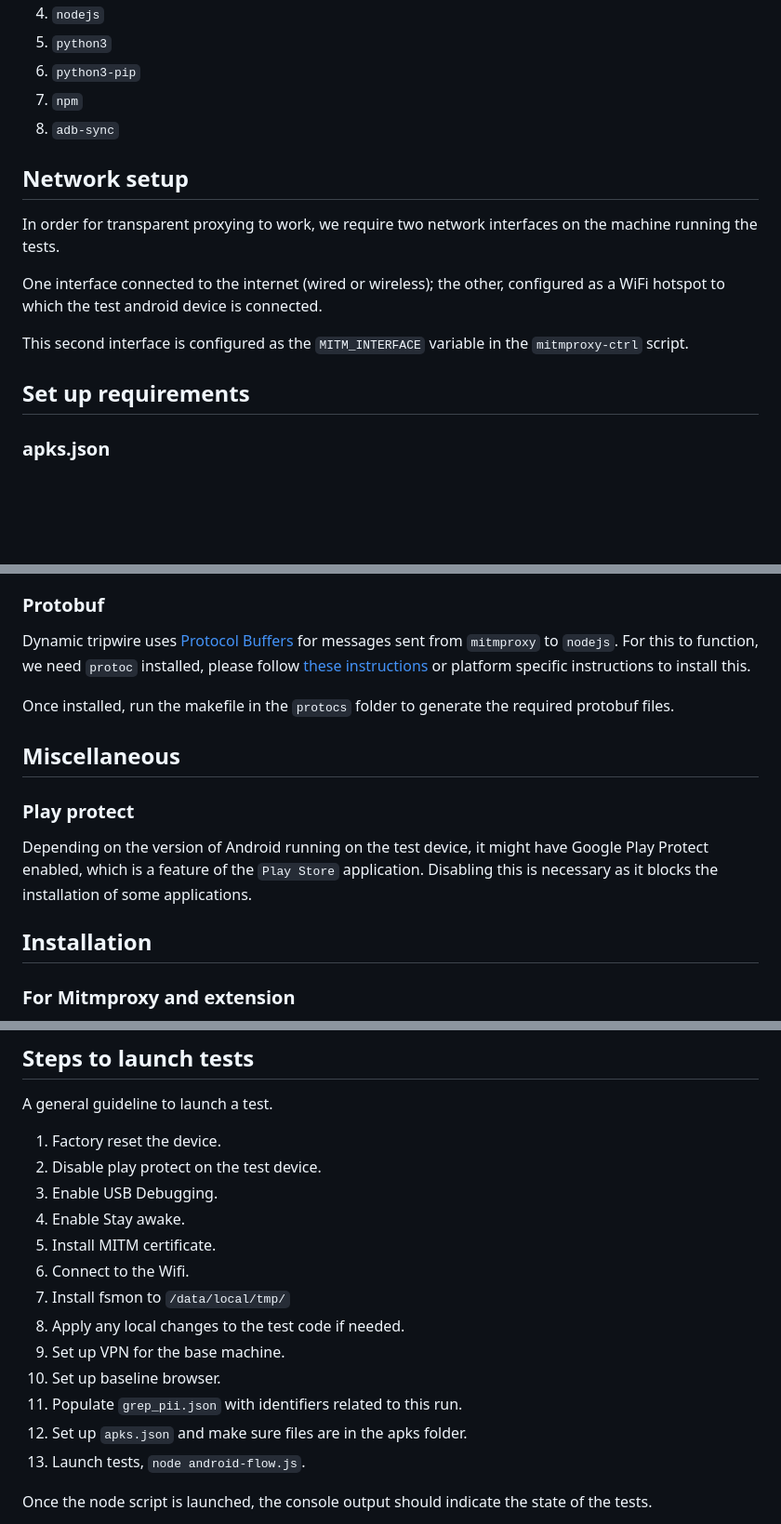
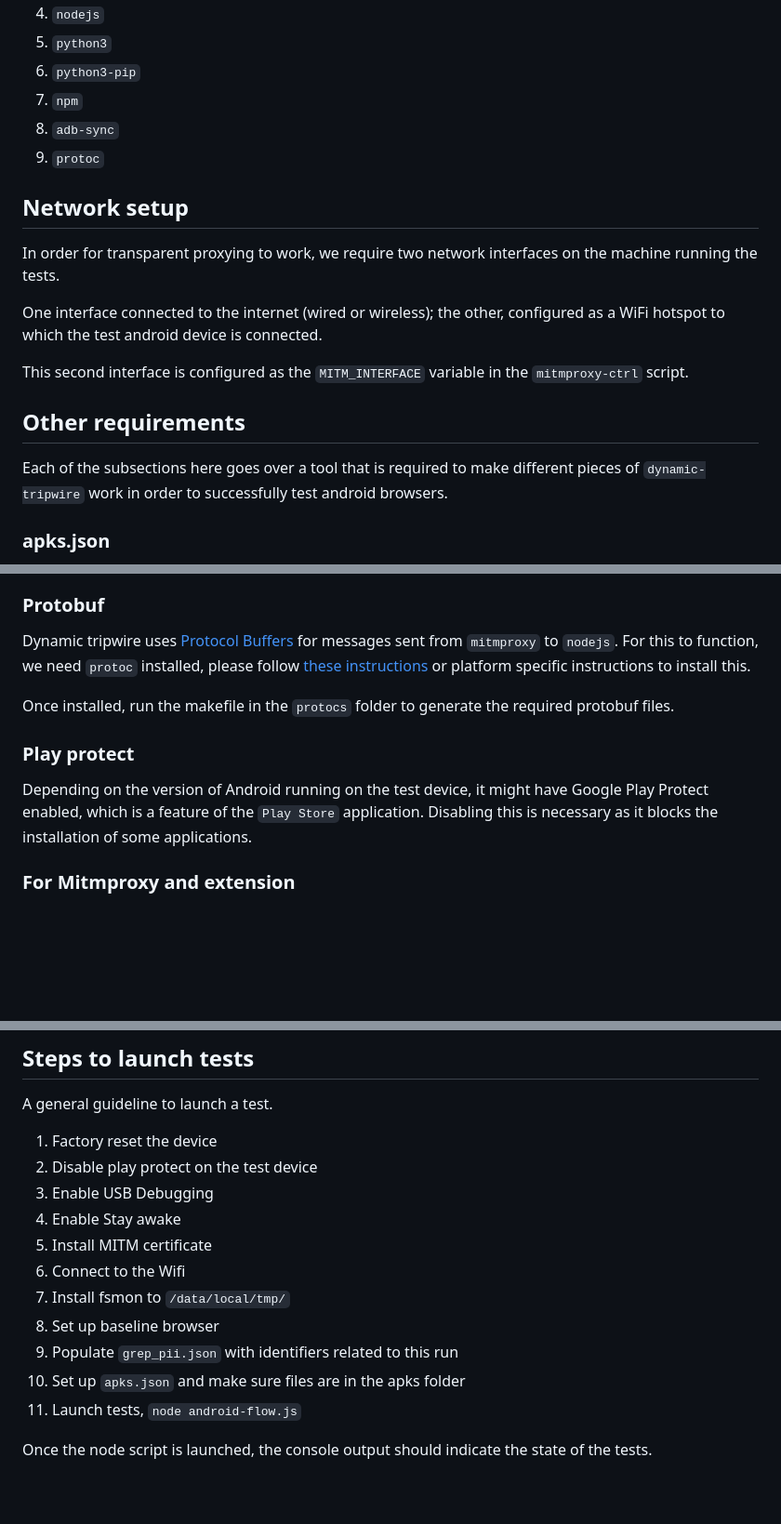
Before and after one commit to amoghbl1/dynamic-tripwire, a Markdown page: README.md, 3 parts joined by grey strips. Shown: that part at 93% size. GitHub-like rendering; blank space fills up the shorter version.

Commit message:
Change readme structure

```diff
--- a/README.md
+++ b/README.md
@@ -22,6 +22,7 @@ well as other glue required to perform tests.
 6. `python3-pip`
 7. `npm`
 8. `adb-sync`
+9. `protoc`
 
 ## Network setup
 
@@ -34,7 +35,10 @@ configured as a WiFi hotspot to which the test android device is connected.
 This second interface is configured as the `MITM_INTERFACE` variable in the
 `mitmproxy-ctrl` script.
 
-## Set up requirements
+## Other requirements
+
+Each of the subsections here goes over a tool that is required to make different pieces of `dynamic-tripwire` work in order to successfully test android browsers.
+
 ### apks.json
 
 Each browser to be tested is supplied to `android-flow.js` as an [Android Package file](https://en.wikipedia.org/wiki/Apk_(file_format)).
@@ -79,13 +83,11 @@ or platform specific instructions to install this.
 Once installed, run the makefile in the `protocs` folder to generate the
 required protobuf files.
 
-## Miscellaneous
 ### Play protect
 Depending on the version of Android running on the test device, it might have
 Google Play Protect enabled, which is a feature of the `Play Store` application.
 Disabling this is necessary as it blocks the installation of some applications.
 
-## Installation
 ### For Mitmproxy and extension
 1. Install aforementioned requirements.
 2. Setup mobile device to use the base machine's hotspot, which is mitm'd.
@@ -103,19 +105,17 @@ This is required to generate the necessary protobuf files.
 ## Steps to launch tests
 A general guideline to launch a test.
 
-1. Factory reset the device.
-2. Disable play protect on the test device.
-3. Enable USB Debugging.
-4. Enable Stay awake.
-5. Install MITM certificate.
-6. Connect to the Wifi.
+1. Factory reset the device
+2. Disable play protect on the test device
+3. Enable USB Debugging
+4. Enable Stay awake
+5. Install MITM certificate
+6. Connect to the Wifi
 7. Install fsmon to `/data/local/tmp/`
-8. Apply any local changes to the test code if needed.
-9. Set up VPN for the base machine.
-10. Set up baseline browser.
-11. Populate `grep_pii.json` with identifiers related to this run.
-12. Set up `apks.json` and make sure files are in the apks folder.
-13. Launch tests, `node android-flow.js`.
+8. Set up baseline browser
+9. Populate `grep_pii.json` with identifiers related to this run
+10. Set up `apks.json` and make sure files are in the apks folder
+11. Launch tests, `node android-flow.js`
 
 Once the node script is launched, the console output should indicate the state
 of the tests.
```
